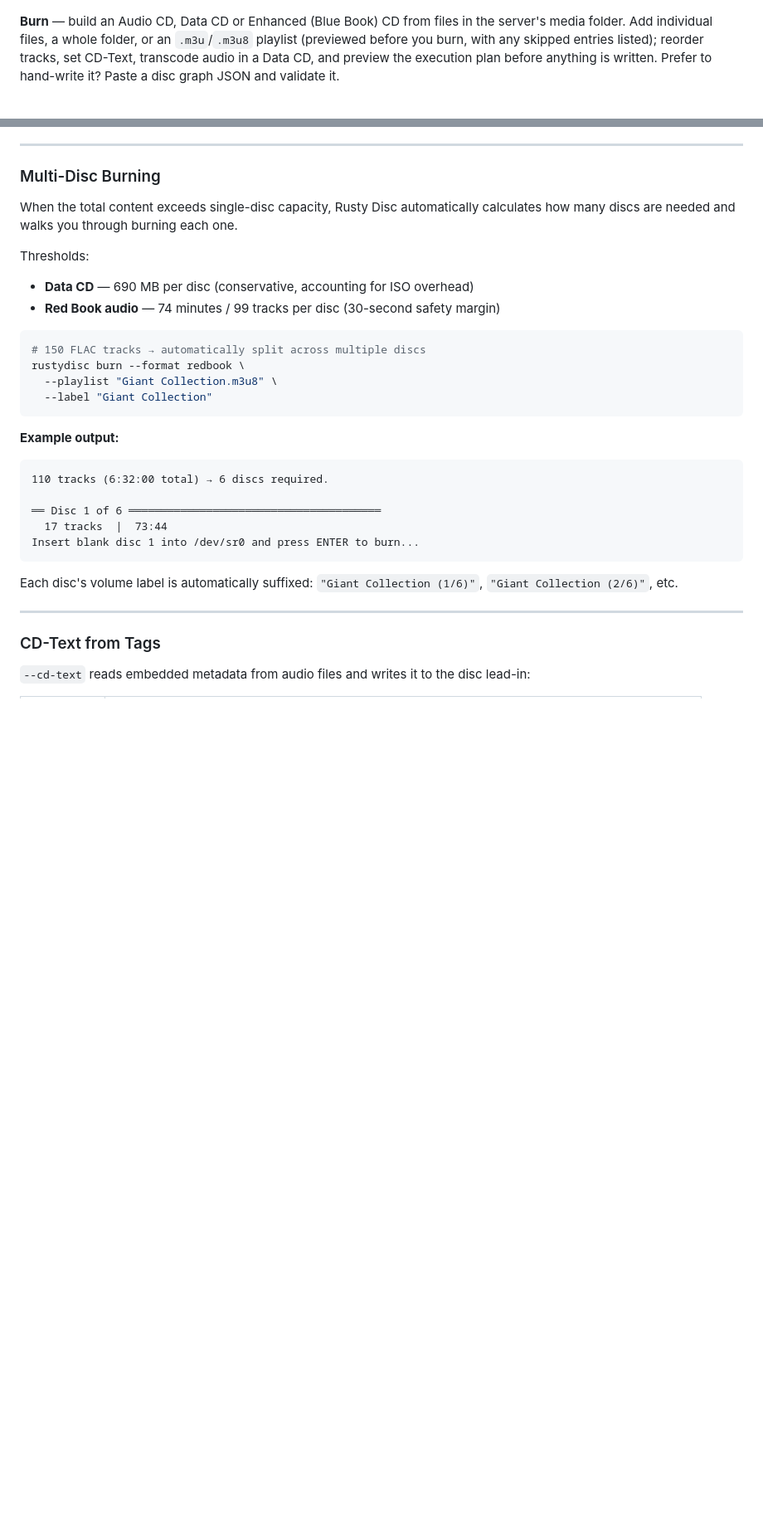
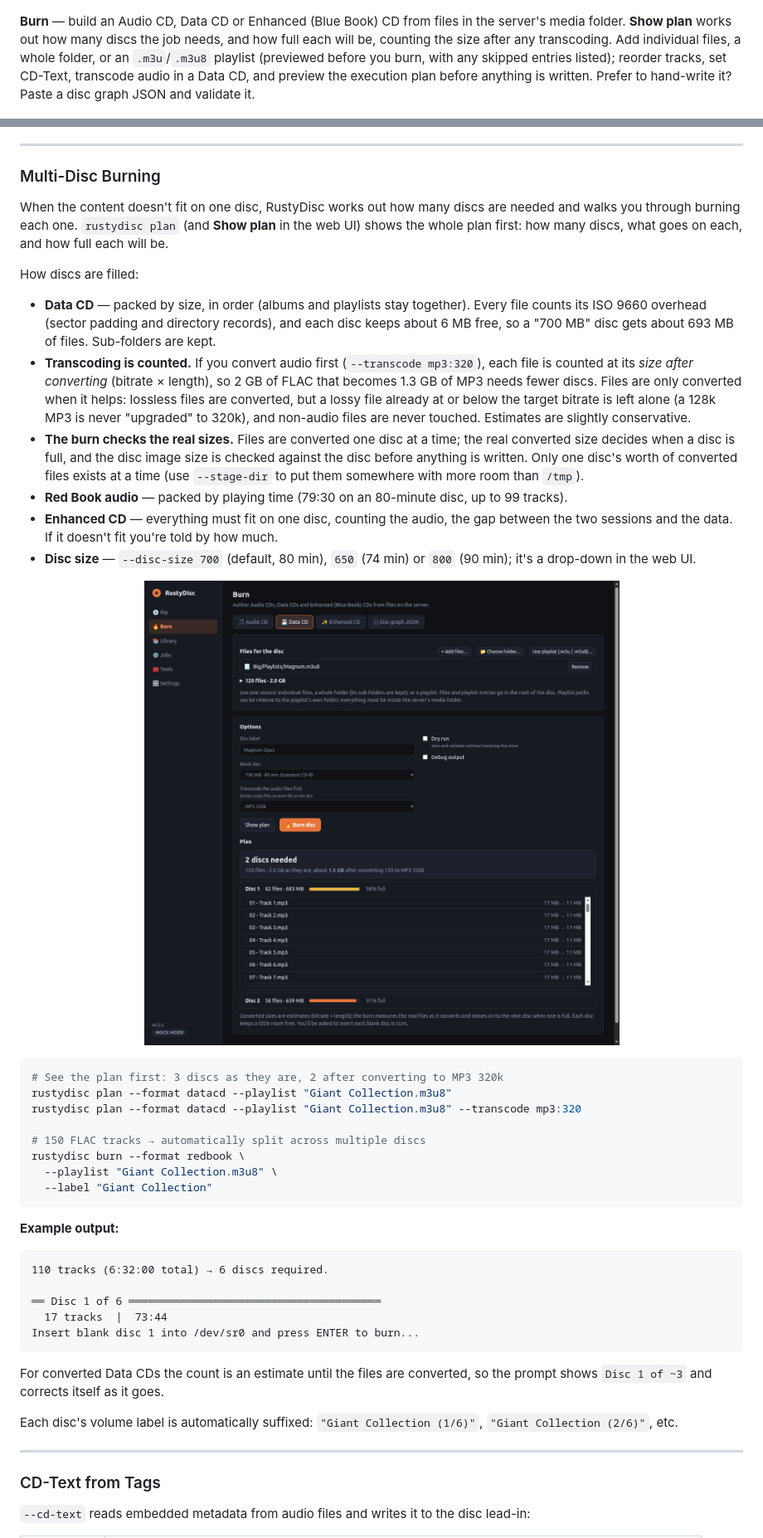
Before and after one commit to WB2024/DiscCTL, a Markdown page: README.md, 2 parts joined by grey strips. Shown at 83% size. GitHub-like rendering; pictures changed too: Images/Screenshots/burn-plan.png (added); blank space fills up the shorter version.

````diff
--- a/README.md
+++ b/README.md
@@ -227,7 +227,7 @@ Want to look around first? `rustydisc serve --mock` simulates a drive, with no h
 
 <p align="center"><img src="Images/Screenshots/rip-progress.png" alt="A rip in progress with live log" width="820"></p>
 
-**Burn** — build an Audio CD, Data CD or Enhanced (Blue Book) CD from files in the server's media folder. Add individual files, a whole folder, or an `.m3u`/`.m3u8` playlist (previewed before you burn, with any skipped entries listed); reorder tracks, set CD-Text, transcode audio in a Data CD, and preview the execution plan before anything is written. Prefer to hand-write it? Paste a disc graph JSON and validate it.
+**Burn** — build an Audio CD, Data CD or Enhanced (Blue Book) CD from files in the server's media folder. **Show plan** works out how many discs the job needs, and how full each will be, counting the size after any transcoding. Add individual files, a whole folder, or an `.m3u`/`.m3u8` playlist (previewed before you burn, with any skipped entries listed); reorder tracks, set CD-Text, transcode audio in a Data CD, and preview the execution plan before anything is written. Prefer to hand-write it? Paste a disc graph JSON and validate it.
 
 <p align="center"><img src="Images/Screenshots/burn.png" alt="Burn page with an Enhanced CD and its execution plan" width="820"></p>
 
@@ -887,13 +889,24 @@ Transcoded files are staged in a temporary directory, used for the burn, then de
 
 ### Multi-Disc Burning
 
-When the total content exceeds single-disc capacity, Rusty Disc automatically calculates how many discs are needed and walks you through burning each one.
+When the content doesn't fit on one disc, RustyDisc works out how many discs are needed and walks you through burning each one. `rustydisc plan` (and **Show plan** in the web UI) shows the whole plan first: how many discs, what goes on each, and how full each will be.
 
-Thresholds:
-- **Data CD** — 690 MB per disc (conservative, accounting for ISO overhead)
-- **Red Book audio** — 74 minutes / 99 tracks per disc (30-second safety margin)
+How discs are filled:
+
+- **Data CD** — packed by size, in order (albums and playlists stay together). Every file counts its ISO 9660 overhead (sector padding and directory records), and each disc keeps about 6 MB free, so a "700 MB" disc gets about 693 MB of files. Sub-folders are kept.
+- **Transcoding is counted.** If you convert audio first (`--transcode mp3:320`), each file is counted at its *size after converting* (bitrate × length), so 2 GB of FLAC that becomes 1.3 GB of MP3 needs fewer discs. Files are only converted when it helps: lossless files are converted, but a lossy file already at or below the target bitrate is left alone (a 128k MP3 is never "upgraded" to 320k), and non-audio files are never touched. Estimates are slightly conservative.
+- **The burn checks the real sizes.** Files are converted one disc at a time; the real converted size decides when a disc is full, and the disc image size is checked against the disc before anything is written. Only one disc's worth of converted files exists at a time (use `--stage-dir` to put them somewhere with more room than `/tmp`).
+- **Red Book audio** — packed by playing time (79:30 on an 80-minute disc, up to 99 tracks).
+- **Enhanced CD** — everything must fit on one disc, counting the audio, the gap between the two sessions and the data. If it doesn't fit you're told by how much.
+- **Disc size** — `--disc-size 700` (default, 80 min), `650` (74 min) or `800` (90 min); it's a drop-down in the web UI.
+
+<p align="center"><img src="Images/Screenshots/burn-plan.png" alt="Show plan: a playlist of FLAC tracks converted to MP3 320k needs 2 discs instead of 3" width="820"></p>
 
 ```bash
+# See the plan first: 3 discs as they are, 2 after converting to MP3 320k
+rustydisc plan --format datacd --playlist "Giant Collection.m3u8"
+rustydisc plan --format datacd --playlist "Giant Collection.m3u8" --transcode mp3:320
+
 # 150 FLAC tracks → automatically split across multiple discs
 rustydisc burn --format redbook \
   --playlist "Giant Collection.m3u8" \
@@ -908,6 +921,8 @@ rustydisc burn --format redbook \
   17 tracks  |  73:44
 Insert blank disc 1 into /dev/sr0 and press ENTER to burn...
 ```
+
+For converted Data CDs the count is an estimate until the files are converted, so the prompt shows `Disc 1 of ~3` and corrects itself as it goes.
 
 Each disc's volume label is automatically suffixed: `"Giant Collection (1/6)"`, `"Giant Collection (2/6)"`, etc.
 
````
Also changed, not shown: other parts of README.md (+5 -3 lines), 11 other files.
